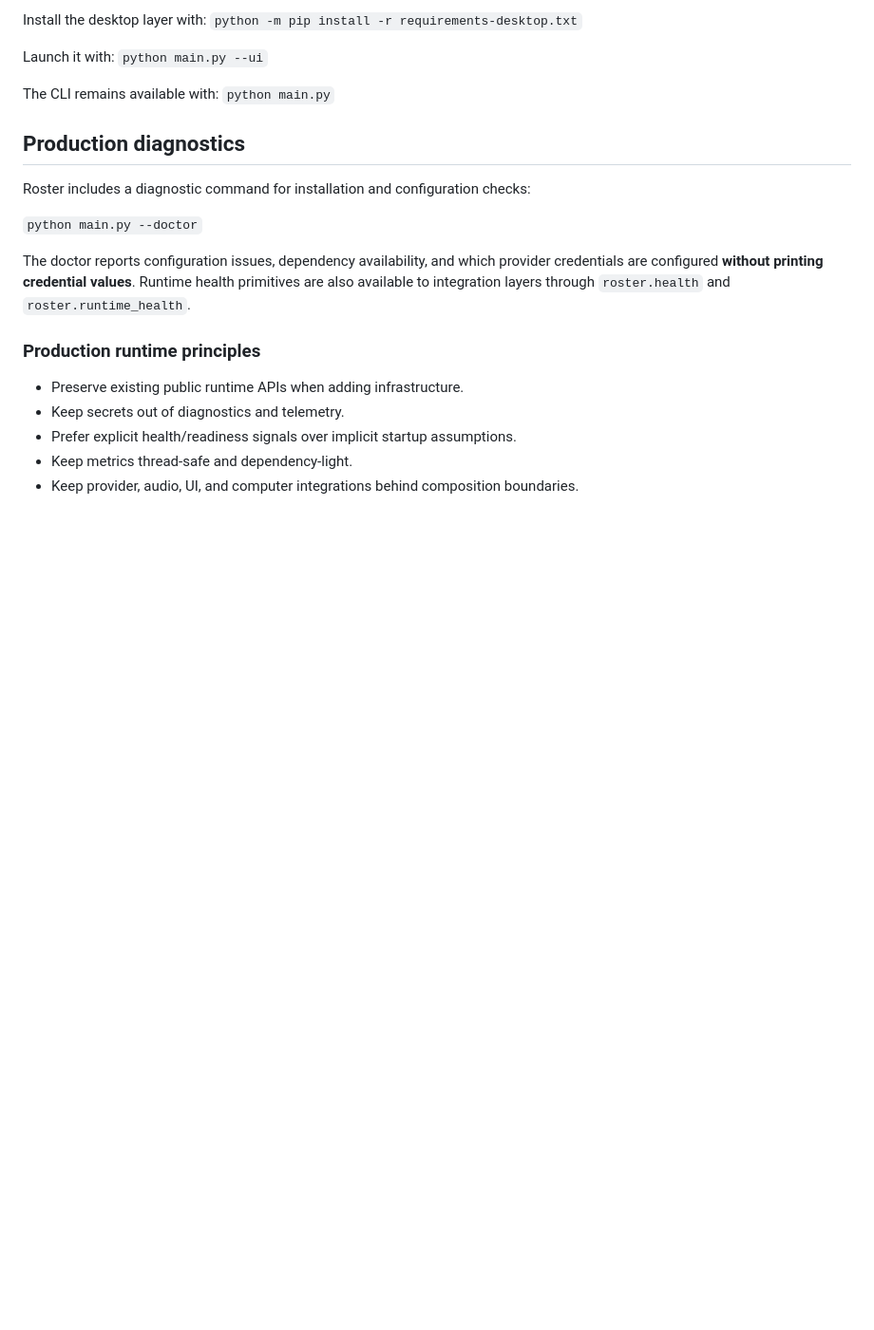
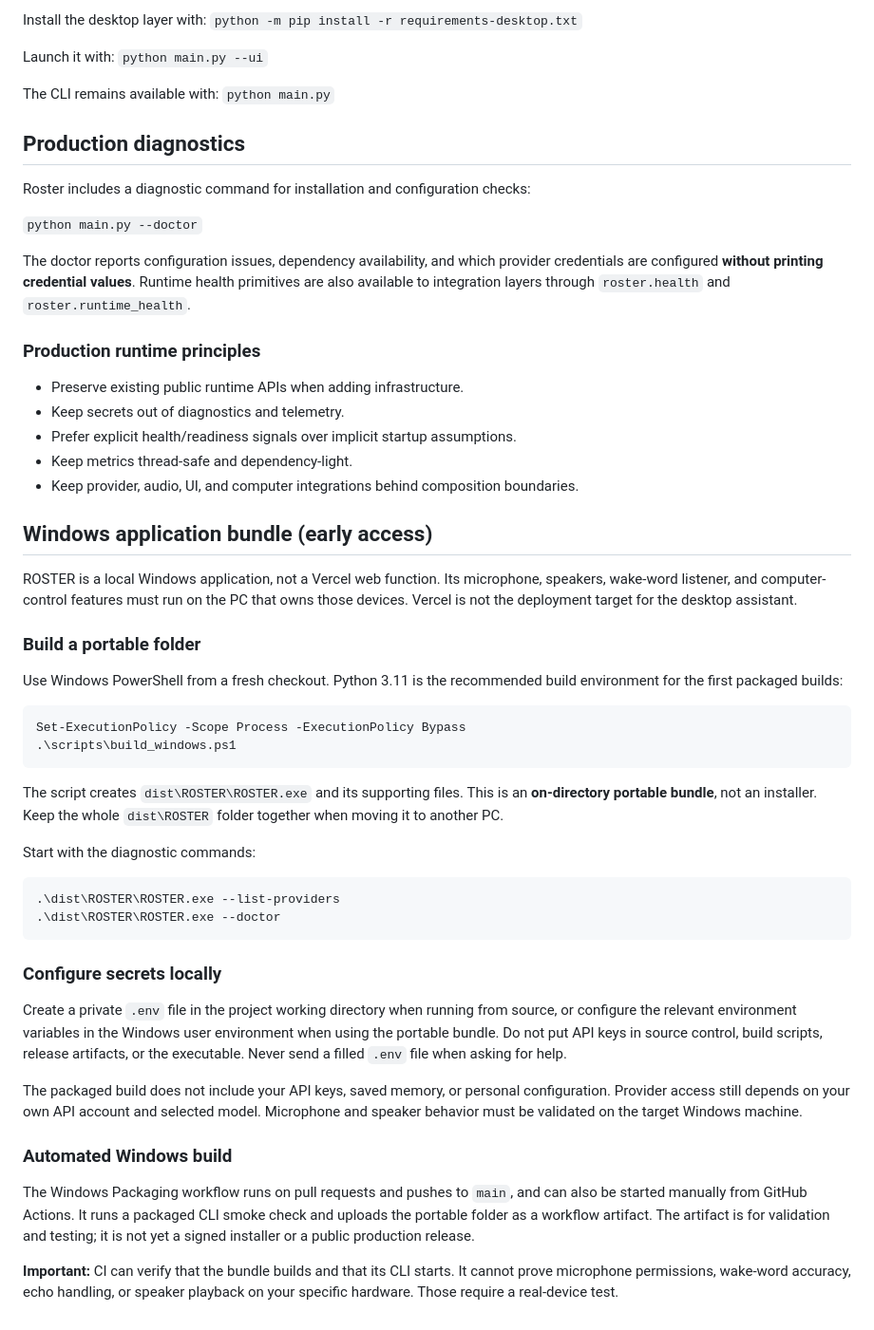
Before and after one commit to shamikghosh187-ux/Roster-AI, a Markdown page: README.md, the part around the change. Shown at 95% size. Drawn GitHub-style; blank space fills up the shorter version.

Commit message:
Document Windows portable packaging and validation limits

````diff
--- a/README.md
+++ b/README.md
@@ -140,3 +140,38 @@ The doctor reports configuration issues, dependency availability, and which prov
 - Prefer explicit health/readiness signals over implicit startup assumptions.
 - Keep metrics thread-safe and dependency-light.
 - Keep provider, audio, UI, and computer integrations behind composition boundaries.
+
+
+## Windows application bundle (early access)
+
+ROSTER is a local Windows application, not a Vercel web function. Its microphone, speakers, wake-word listener, and computer-control features must run on the PC that owns those devices. Vercel is not the deployment target for the desktop assistant.
+
+### Build a portable folder
+
+Use Windows PowerShell from a fresh checkout. Python 3.11 is the recommended build environment for the first packaged builds:
+
+```powershell
+Set-ExecutionPolicy -Scope Process -ExecutionPolicy Bypass
+.\scripts\build_windows.ps1
+```
+
+The script creates `dist\ROSTER\ROSTER.exe` and its supporting files. This is an **on-directory portable bundle**, not an installer. Keep the whole `dist\ROSTER` folder together when moving it to another PC.
+
+Start with the diagnostic commands:
+
+```powershell
+.\dist\ROSTER\ROSTER.exe --list-providers
+.\dist\ROSTER\ROSTER.exe --doctor
+```
+
+### Configure secrets locally
+
+Create a private `.env` file in the project working directory when running from source, or configure the relevant environment variables in the Windows user environment when using the portable bundle. Do not put API keys in source control, build scripts, release artifacts, or the executable. Never send a filled `.env` file when asking for help.
+
+The packaged build does not include your API keys, saved memory, or personal configuration. Provider access still depends on your own API account and selected model. Microphone and speaker behavior must be validated on the target Windows machine.
+
+### Automated Windows build
+
+The Windows Packaging workflow runs on pull requests and pushes to `main`, and can also be started manually from GitHub Actions. It runs a packaged CLI smoke check and uploads the portable folder as a workflow artifact. The artifact is for validation and testing; it is not yet a signed installer or a public production release.
+
+**Important:** CI can verify that the bundle builds and that its CLI starts. It cannot prove microphone permissions, wake-word accuracy, echo handling, or speaker playback on your specific hardware. Those require a real-device test.
````
